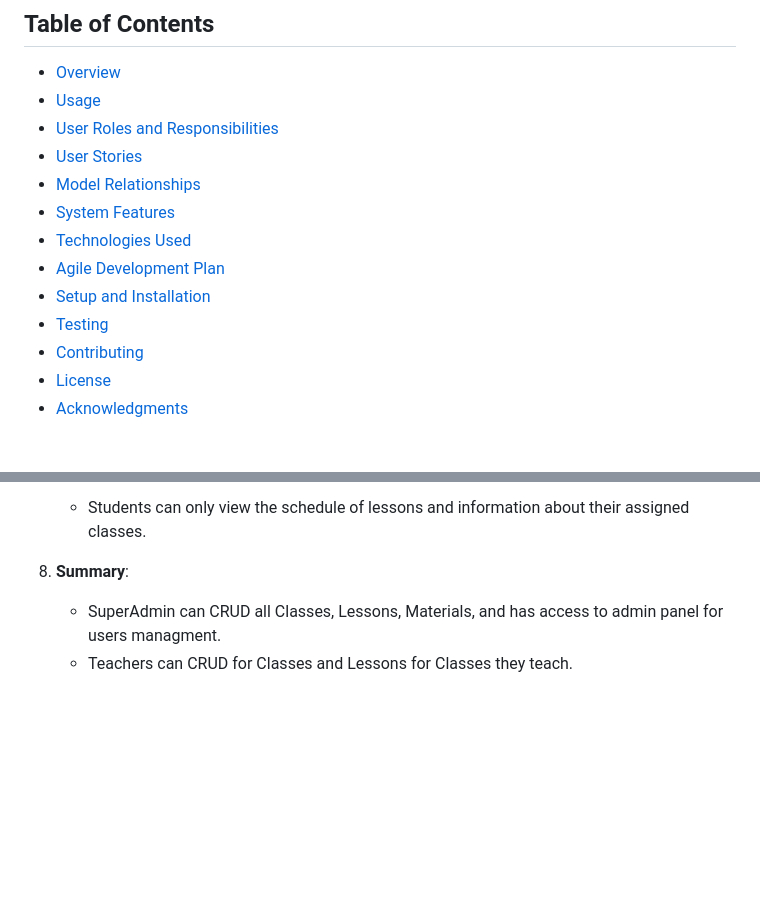
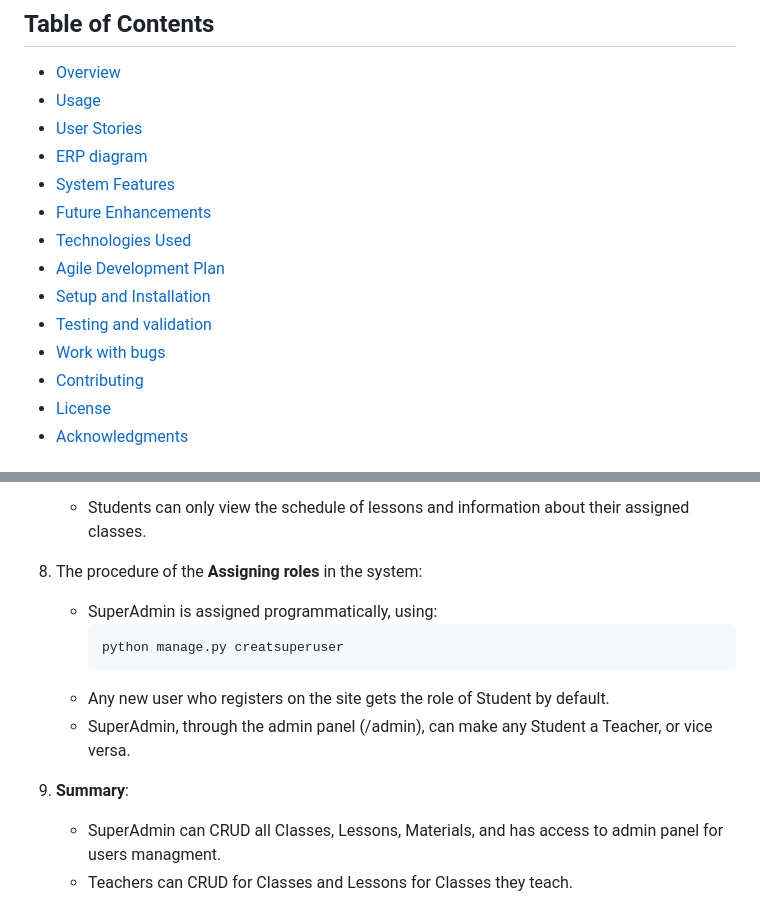
Before and after one commit to vladar21/heso, a Markdown page: README.md, 2 parts joined by grey strips. Drawn GitHub-style; blank space fills up the shorter version.

Commit message:
docs: update readme file, add assignments roles description

````diff
--- a/README.md
+++ b/README.md
@@ -10,14 +10,15 @@ HESO is a streamlined online service designed for managing class schedules in sm
 
 - [Overview](#overview)
 - [Usage](#usage)
-- [User Roles and Responsibilities](#user-roles-and-responsibilities)
 - [User Stories](#user-stories)
-- [Model Relationships](#model-relationships)
+- [ERP diagram](#erp-diagram)
 - [System Features](#system-features)
+- [Future Enhancements](#future-features)
 - [Technologies Used](#technologies-used)
 - [Agile Development Plan](#agile-development-plan)
 - [Setup and Installation](#setup-and-installation)
-- [Testing](#testing)
+- [Testing and validation](#testing)
+- [Work with bugs](#bugs)
 - [Contributing](#contributing)
 - [License](#license)
 - [Acknowledgments](#acknowledgments)
@@ -56,7 +57,15 @@ HESO is tailored to facilitate the organization and management of class schedule
 7. **Student Rights**:
    - Students can only view the schedule of lessons and information about their assigned classes.
 
-8. **Summary**:
+8. The procedure of the **Assigning roles** in the system:
+    - SuperAdmin is assigned programmatically, using:
+      ```bash
+      python manage.py creatsuperuser
+      ```
+    - Any new user who registers on the site gets the role of Student by default.
+    - SuperAdmin, through the admin panel (/admin), can make any Student a Teacher, or vice versa.
+
+9. **Summary**:
     - SuperAdmin can CRUD all Classes, Lessons, Materials, and has access to admin panel for users managment.
     - Teachers can CRUD for Classes and Lessons for Classes they teach.
     - Students can only view Classes and Lessons for Classes they are enrolled in.
````
